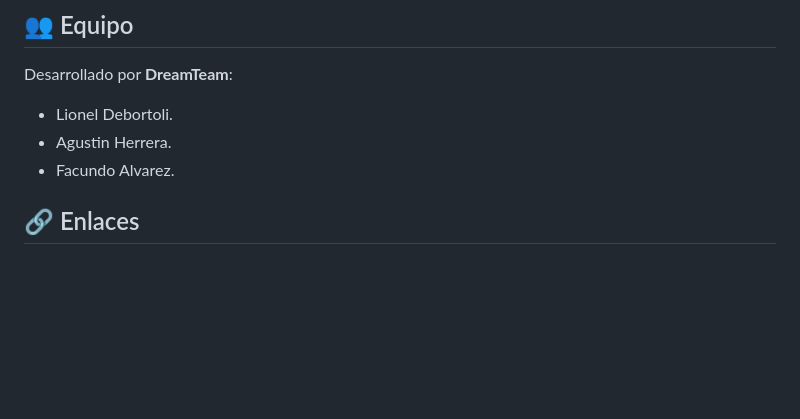
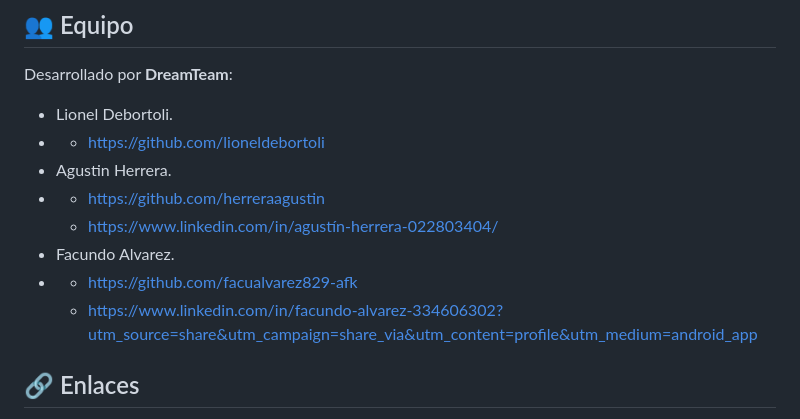
Before and after one commit to herreraagustin/CineVerse, a Markdown page: README.md, the part around the change. Rendered like a GitHub page; blank space fills up the shorter version.

Commit message:
Update team member links in README
Added LinkedIn profiles for team members.

```diff
--- a/README.md
+++ b/README.md
@@ -143,8 +143,13 @@ No requiere instalación de dependencias: Bootstrap, Bootstrap Icons y la tipogr
 
 Desarrollado por **DreamTeam**:
 - Lionel Debortoli.
+- - https://github.com/lioneldebortoli
 - Agustin Herrera.
+- - https://github.com/herreraagustin
+  - https://www.linkedin.com/in/agustín-herrera-022803404/
 - Facundo Alvarez.
+- - https://github.com/facualvarez829-afk
+  - https://www.linkedin.com/in/facundo-alvarez-334606302?utm_source=share&utm_campaign=share_via&utm_content=profile&utm_medium=android_app
 
 ## 🔗 Enlaces
 
```
